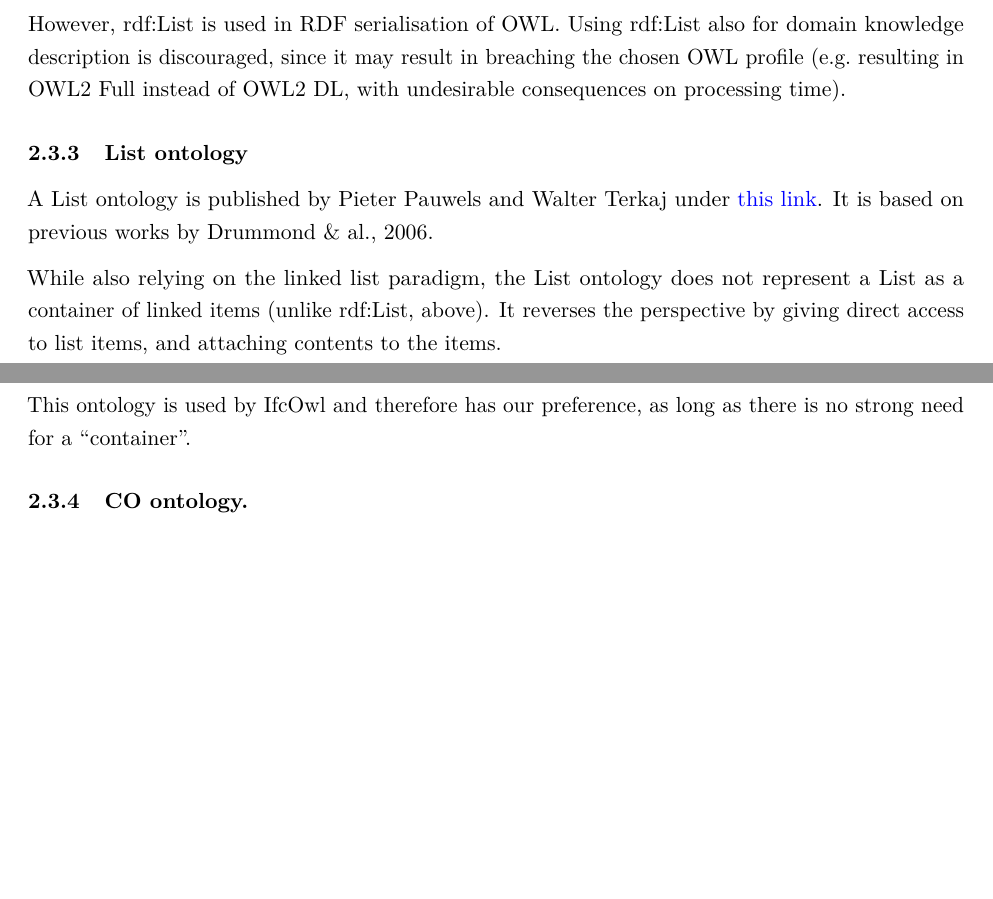
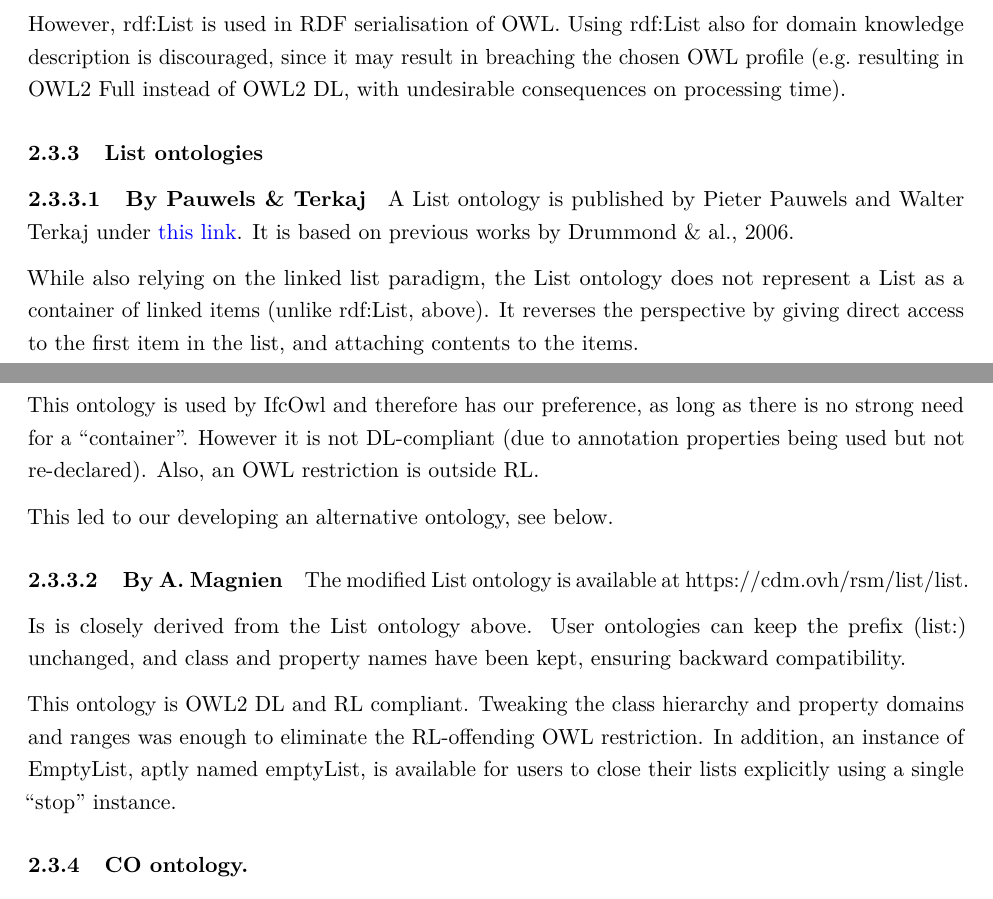
Before and after one commit to UICrail/CDM-RSM, a LaTeX document (docs/from-wiki/CDM-RSM.tex): two parts of pages 6 and 7 of 61, joined at a grey line, cut so that both start at the same text, the shorter picture padded with empty space. Compiled offline with pdfLaTeX.

Commit message:
Update wiki documentation [2026-03-13 16:47:30 UTC]

```diff
--- a/docs/from-wiki/CDM-RSM.tex
+++ b/docs/from-wiki/CDM-RSM.tex
@@ -159,8 +159,11 @@ also for domain knowledge description is discouraged, since it may
 result in breaching the chosen OWL profile (e.g.~resulting in OWL2 Full
 instead of OWL2 DL, with undesirable consequences on processing time).
 
-\hypertarget{list-ontology}{%
-\subsubsection{List ontology}\label{list-ontology}}
+\hypertarget{list-ontologies}{%
+\subsubsection{List ontologies}\label{list-ontologies}}
+
+\hypertarget{by-pauwels-terkaj}{%
+\paragraph{By Pauwels \& Terkaj}\label{by-pauwels-terkaj}}
 
 A List ontology is published by Pieter Pauwels and Walter Terkaj under
 \href{https://pi.pauwel.be/evoc/list_W3ID/20151211/index.html}{this
@@ -168,11 +171,31 @@ link}. It is based on previous works by Drummond \& al., 2006.
 
 While also relying on the linked list paradigm, the List ontology does
 not represent a List as a container of linked items (unlike rdf:List,
-above). It reverses the perspective by giving direct access to list
-items, and attaching contents to the items.
+above). It reverses the perspective by giving direct access to the first
+item in the list, and attaching contents to the items.
 
 This ontology is used by IfcOwl and therefore has our preference, as
-long as there is no strong need for a ``container''.
+long as there is no strong need for a ``container''. However it is not
+DL-compliant (due to annotation properties being used but not
+re-declared). Also, an OWL restriction is outside RL.
+
+This led to our developing an alternative ontology, see below.
+
+\hypertarget{by-a.-magnien}{%
+\paragraph{By A. Magnien}\label{by-a.-magnien}}
+
+The modified List ontology is available at
+https://cdm.ovh/rsm/list/list.
+
+Is is closely derived from the List ontology above. User ontologies can
+keep the prefix (list:) unchanged, and class and property names have
+been kept, ensuring backward compatibility.
+
+This ontology is OWL2 DL and RL compliant. Tweaking the class hierarchy
+and property domains and ranges was enough to eliminate the RL-offending
+OWL restriction. In addition, an instance of EmptyList, aptly named
+emptyList, is available for users to close their lists explicitly using
+a single ``stop'' instance.
 
 \hypertarget{co-ontology.}{%
 \subsubsection{CO ontology.}\label{co-ontology.}}
```
Also changed, not shown: docs/from-wiki/CDM-RSM_with_subfolder.md (+17 -5 lines), docs/from-wiki/CDM-RSM.pdf (deleted), docs/from-wiki/readme.md (deleted), docs/from-wiki/CDM-RSM.tex (2 more changed lines).
